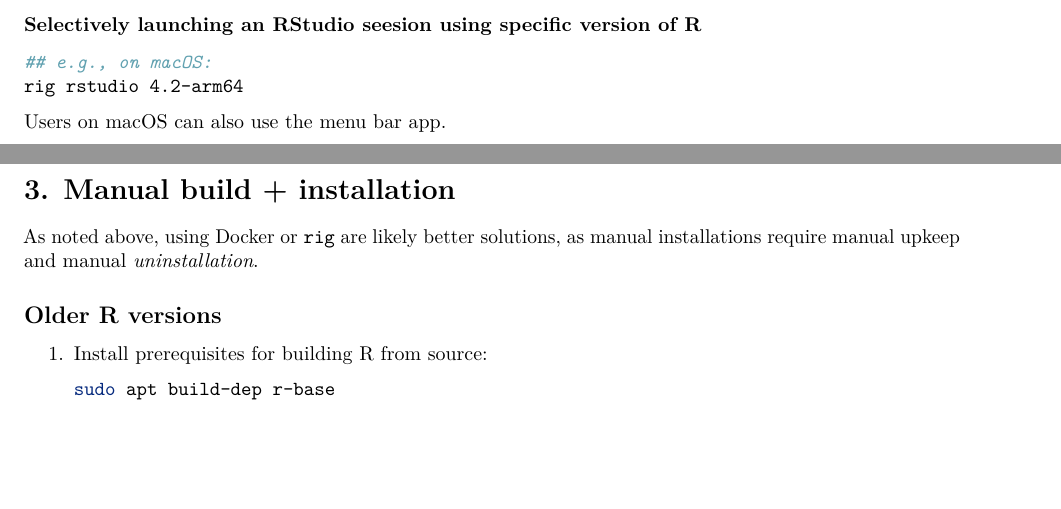
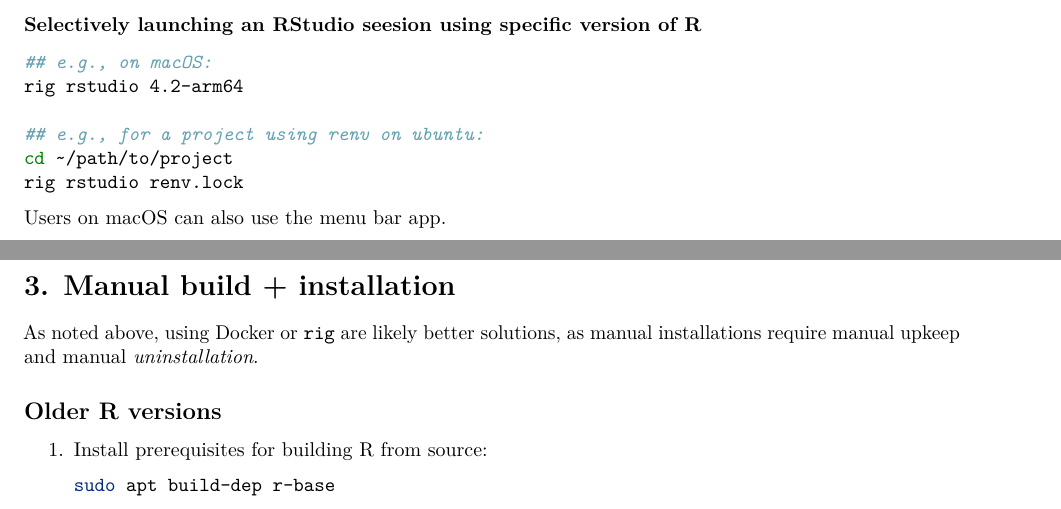
Before and after one commit to achubaty/r-config, an R Markdown document (using-multiple-R-versions-on-linux.Rmd): two parts of pages 4 and 5 of 8, joined at a grey line, cut so that both start at the same text, the shorter picture padded with empty space. Rendered offline with R 4.5, knitr and Pandoc, then LaTeX, with nearby package versions; some code elsewhere in the file could not run offline.

Commit message:
Update using-multiple-R-versions-on-linux.Rmd
add example of using `renv.lock` to specify R version using `rig`

````diff
--- a/using-multiple-R-versions-on-linux.Rmd
+++ b/using-multiple-R-versions-on-linux.Rmd
@@ -174,6 +174,10 @@
 ```bash
 ## e.g., on macOS:
 rig rstudio 4.2-arm64
+
+## e.g., for a project using renv on ubuntu:
+cd ~/path/to/project
+rig rstudio renv.lock
 ```
 
 Users on macOS can also use the menu bar app.
````
